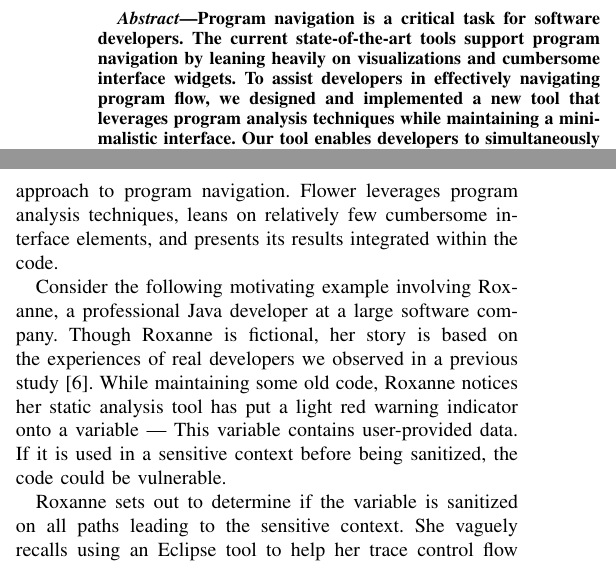
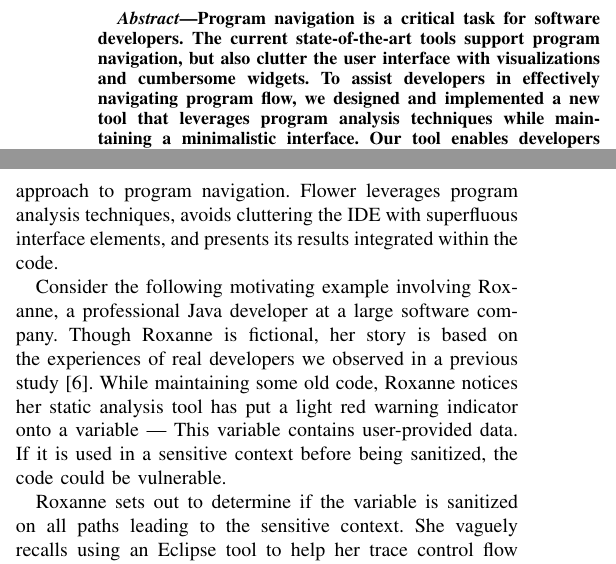
Before and after one commit to DeveloperLiberationFront/Program-Navigation-Plugin, a LaTeX paper (progNav Paper/progNav Paper.tex): two parts of the columns of page 1 of 5, joined at a grey line, cut so that both start at the same text. Compiled offline with pdfLaTeX; a missing font is replaced by an installed copy or a similar font; a LaTeX package or settings file that is missing is left out.

Commit message:
Leaning off "leans on". Switching to clutter, but torn between clutter and litter.

```diff
--- a/progNav Paper/progNav Paper.tex
+++ b/progNav Paper/progNav Paper.tex
@@ -52,7 +52,7 @@ Email: \{dcbrow10, jssmit11, tralber2\}@ncsu.edu, emerson@csc.ncsu.edu}
 Program navigation is a critical task for software developers.
 %Many tools and approaches have been proposed to aide developers in navigating programs.
 %In this work we present a tool, Flower, that enables developers
-The current state-of-the-art tools support program navigation by leaning heavily on visualizations and cumbersome interface widgets.
+The current state-of-the-art tools support program navigation, but also clutter the user interface with visualizations and cumbersome widgets.
 To assist developers in effectively navigating program flow, we designed and implemented a new tool that leverages program analysis techniques while maintaining a minimalistic interface.
 Our tool enables developers to simultaneously navigate control flow and data flow within the Eclipse Integrated Development Environment (IDE).
 Based on a preliminary evaluation with eight programmers, our tool succeeds when call graphs contained relatively few branches, but was strained by complex program structures.
@@ -88,7 +88,7 @@ In general, evaluations have demonstrated the effectiveness of such tools ~\cite
 However, these tools rely on cumbersome user interface widgets that new users might struggle to understand and occupy valuable screen real estate.
 In general, the need for better navigation tools has been well-reported~\cite{ko2006seekInfo}.
 We present a tool, Flower (pronounced flow-er), that represents a minimalistic approach to program navigation.
-Flower  leverages program analysis techniques, leans on relatively few cumbersome interface elements, and presents its results integrated within the code.
+Flower  leverages program analysis techniques, avoids cluttering the IDE with superfluous interface elements, and presents its results integrated within the code.
 %Existing tools feature many cumbersome UI widgets or seem poorly integrated into the IDE.
 %Previous approaches help developers navigate control flow by helping them visualize.
 %The additional graphs, maps, and visualizations have been shown to help developers stay oriented. However, (occupy a lot of screen real estate, may be difficult for new users to understand, mapping stuff).
```
